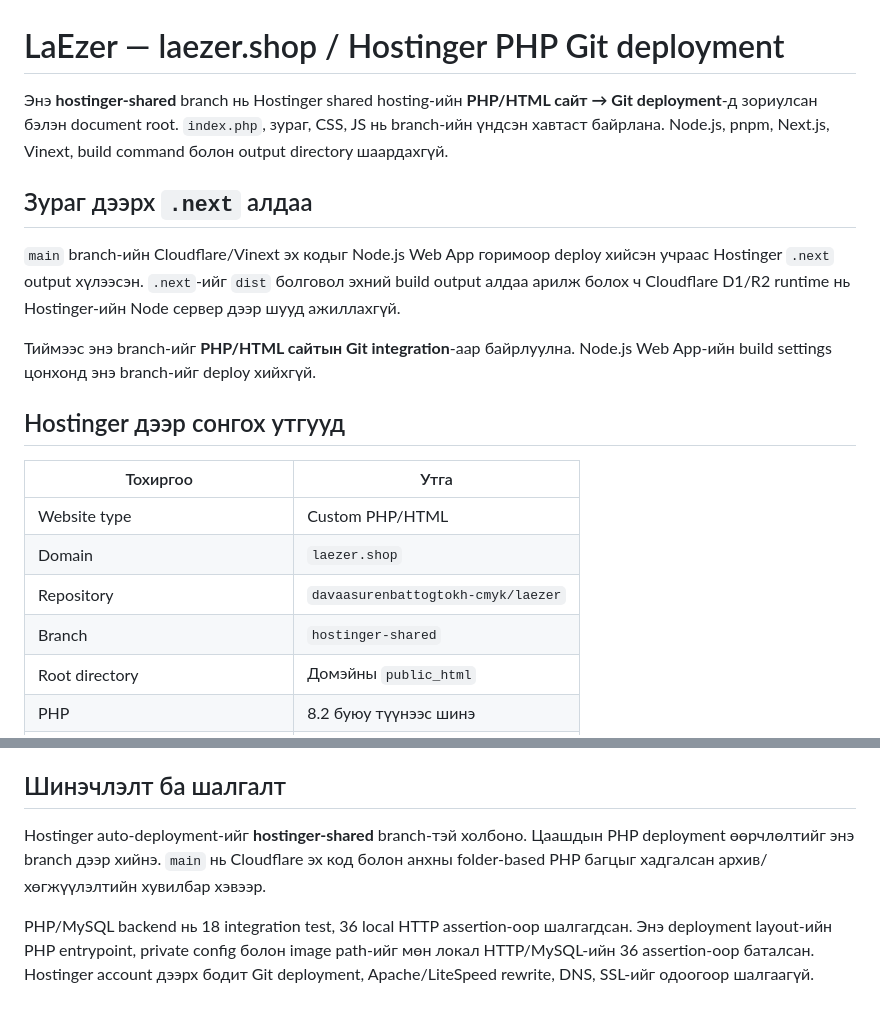
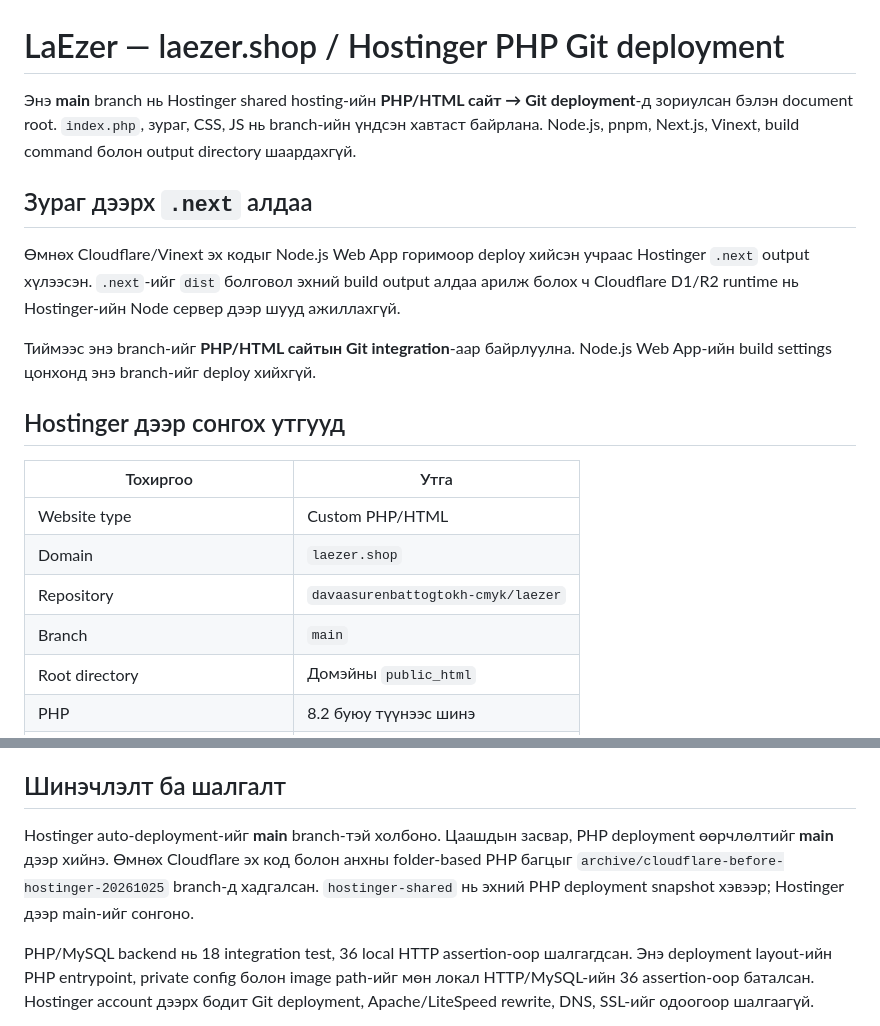
Before and after one commit to davaasurenbattogtokh-cmyk/laezer, a Markdown page: README.md, 2 parts joined by grey strips. Rendered like a GitHub page.

Commit message:
Make main the Hostinger PHP/MySQL deployment source for laezer.shop
Promote the verified PHP document-root layout to the main deployment branch and update the guide to use main. Preserve the prior Cloudflare source in archive/cloudflare-before-hostinger-20261025. Runtime matches the PHP build that passed 36 local HTTP assertions; only the deployment documentation changes from that snapshot.

```diff
--- a/README.md
+++ b/README.md
@@ -1,10 +1,10 @@
 # LaEzer — laezer.shop / Hostinger PHP Git deployment
 
-Энэ **hostinger-shared** branch нь Hostinger shared hosting-ийн **PHP/HTML сайт → Git deployment**-д зориулсан бэлэн document root. `index.php`, зураг, CSS, JS нь branch-ийн үндсэн хавтаст байрлана. Node.js, pnpm, Next.js, Vinext, build command болон output directory шаардахгүй.
+Энэ **main** branch нь Hostinger shared hosting-ийн **PHP/HTML сайт → Git deployment**-д зориулсан бэлэн document root. `index.php`, зураг, CSS, JS нь branch-ийн үндсэн хавтаст байрлана. Node.js, pnpm, Next.js, Vinext, build command болон output directory шаардахгүй.
 
 ## Зураг дээрх `.next` алдаа
 
-`main` branch-ийн Cloudflare/Vinext эх кодыг Node.js Web App горимоор deploy хийсэн учраас Hostinger `.next` output хүлээсэн. `.next`-ийг `dist` болговол эхний build output алдаа арилж болох ч Cloudflare D1/R2 runtime нь Hostinger-ийн Node сервер дээр шууд ажиллахгүй.
+Өмнөх Cloudflare/Vinext эх кодыг Node.js Web App горимоор deploy хийсэн учраас Hostinger `.next` output хүлээсэн. `.next`-ийг `dist` болговол эхний build output алдаа арилж болох ч Cloudflare D1/R2 runtime нь Hostinger-ийн Node сервер дээр шууд ажиллахгүй.
 
 Тиймээс энэ branch-ийг **PHP/HTML сайтын Git integration**-аар байрлуулна. Node.js Web App-ийн build settings цонхонд энэ branch-ийг deploy хийхгүй.
 
@@ -15,7 +15,7 @@
 | Website type | Custom PHP/HTML |
 | Domain | `laezer.shop` |
 | Repository | `davaasurenbattogtokh-cmyk/laezer` |
-| Branch | `hostinger-shared` |
+| Branch | `main` |
 | Root directory | Домэйны `public_html` |
 | PHP | 8.2 буюу түүнээс шинэ |
 | Build command / Output directory | Шаардахгүй |
@@ -47,7 +47,7 @@
 
 ## Шинэчлэлт ба шалгалт
 
-Hostinger auto-deployment-ийг **hostinger-shared** branch-тэй холбоно. Цаашдын PHP deployment өөрчлөлтийг энэ branch дээр хийнэ. `main` нь Cloudflare эх код болон анхны folder-based PHP багцыг хадгалсан архив/хөгжүүлэлтийн хувилбар хэвээр.
+Hostinger auto-deployment-ийг **main** branch-тэй холбоно. Цаашдын засвар, PHP deployment өөрчлөлтийг **main** дээр хийнэ. Өмнөх Cloudflare эх код болон анхны folder-based PHP багцыг `archive/cloudflare-before-hostinger-20261025` branch-д хадгалсан. `hostinger-shared` нь эхний PHP deployment snapshot хэвээр; Hostinger дээр main-ийг сонгоно.
 
 PHP/MySQL backend нь 18 integration test, 36 local HTTP assertion-оор шалгагдсан. Энэ deployment layout-ийн PHP entrypoint, private config болон image path-ийг мөн локал HTTP/MySQL-ийн 36 assertion-оор баталсан. Hostinger account дээрх бодит Git deployment, Apache/LiteSpeed rewrite, DNS, SSL-ийг одоогоор шалгаагүй.
 
```
